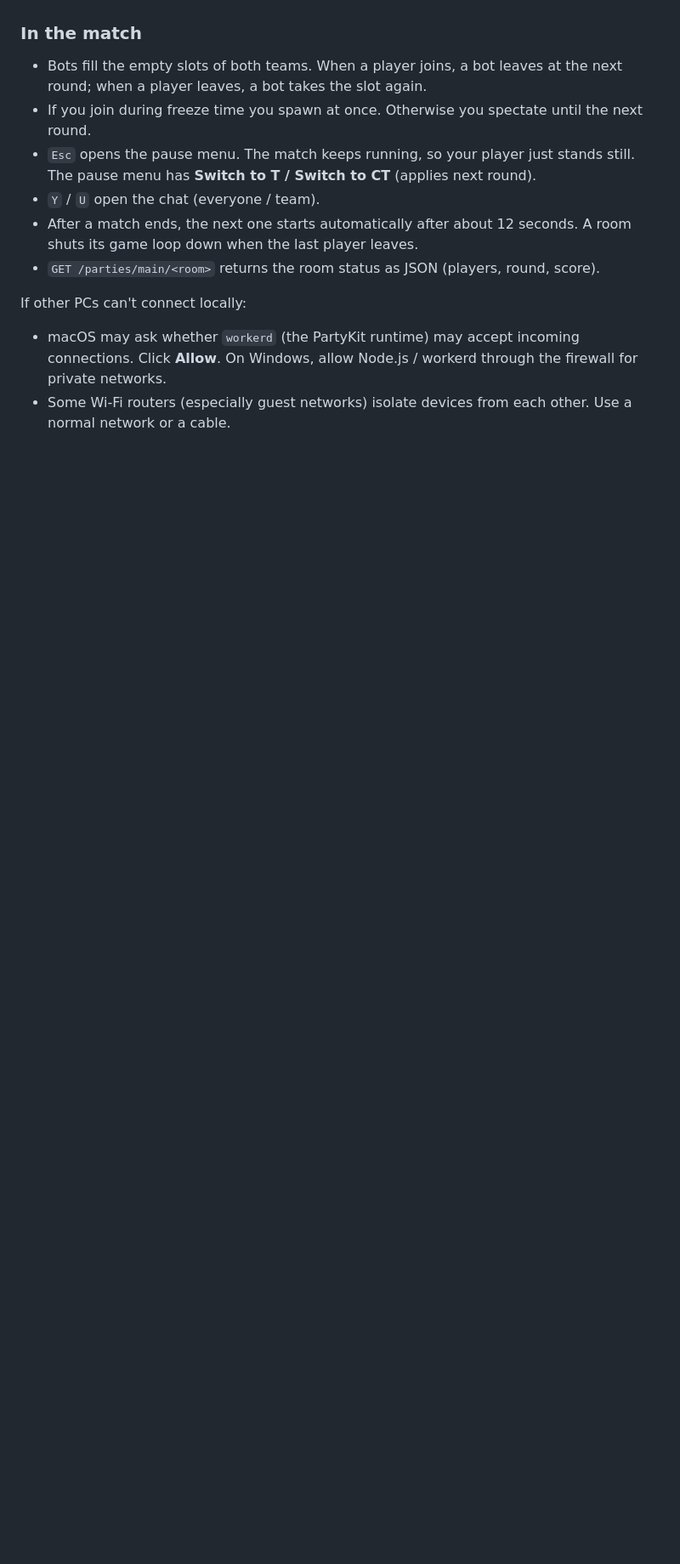
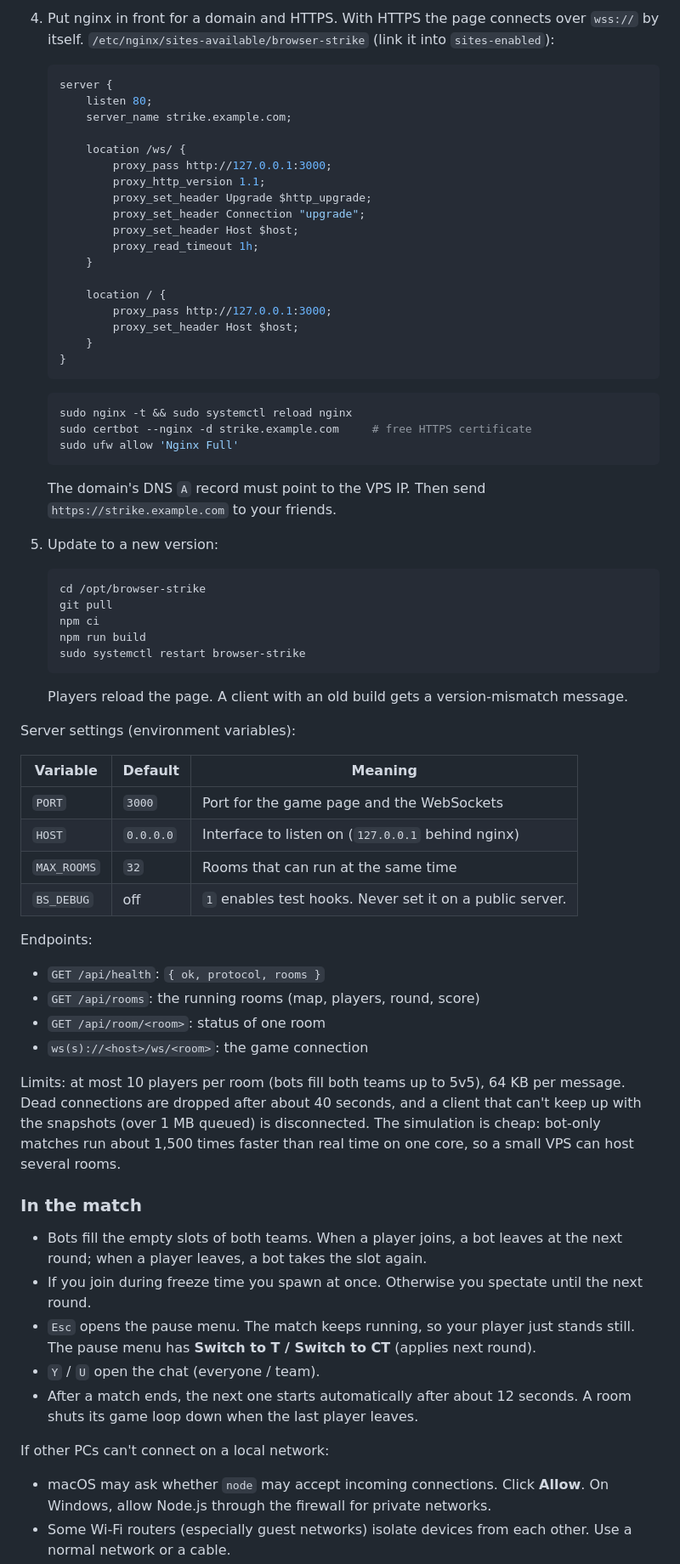
Before and after one commit to FedaSkywalker/csko, a Markdown page: README.md, the part around one of its changes. Shown at 85% size. Drawn GitHub-style; blank space fills up the shorter version.

````diff
--- a/README.md
+++ b/README.md
@@ -85,3 +122,68 @@ connects to its own host over `wss://`.
+4. Put nginx in front for a domain and HTTPS. With HTTPS the page connects over `wss://` by itself.
+   `/etc/nginx/sites-available/browser-strike` (link it into `sites-enabled`):
+
+   ```nginx
+   server {
+       listen 80;
+       server_name strike.example.com;
+
+       location /ws/ {
+           proxy_pass http://127.0.0.1:3000;
+           proxy_http_version 1.1;
+           proxy_set_header Upgrade $http_upgrade;
+           proxy_set_header Connection "upgrade";
+           proxy_set_header Host $host;
+           proxy_read_timeout 1h;
+       }
+
+       location / {
+           proxy_pass http://127.0.0.1:3000;
+           proxy_set_header Host $host;
+       }
+   }
+   ```
+
+   ```bash
+   sudo nginx -t && sudo systemctl reload nginx
+   sudo certbot --nginx -d strike.example.com     # free HTTPS certificate
+   sudo ufw allow 'Nginx Full'
+   ```
+
+   The domain's DNS `A` record must point to the VPS IP. Then send `https://strike.example.com` to
+   your friends.
+
+5. Update to a new version:
+
+   ```bash
+   cd /opt/browser-strike
+   git pull
+   npm ci
+   npm run build
+   sudo systemctl restart browser-strike
+   ```
+
+   Players reload the page. A client with an old build gets a version-mismatch message.
+
+Server settings (environment variables):
+
+| Variable | Default | Meaning |
+| --- | --- | --- |
+| `PORT` | `3000` | Port for the game page and the WebSockets |
+| `HOST` | `0.0.0.0` | Interface to listen on (`127.0.0.1` behind nginx) |
+| `MAX_ROOMS` | `32` | Rooms that can run at the same time |
+| `BS_DEBUG` | off | `1` enables test hooks. Never set it on a public server. |
+
+Endpoints:
+
+- `GET /api/health`: `{ ok, protocol, rooms }`
+- `GET /api/rooms`: the running rooms (map, players, round, score)
+- `GET /api/room/<room>`: status of one room
+- `ws(s)://<host>/ws/<room>`: the game connection
+
+Limits: at most 10 players per room (bots fill both teams up to 5v5), 64 KB per message. Dead
+connections are dropped after about 40 seconds, and a client that can't keep up with the snapshots
+(over 1 MB queued) is disconnected. The simulation is cheap: bot-only matches run about 1,500 times
+faster than real time on one core, so a small VPS can host several rooms.
 
 ### In the match
 
@@ -93,11 +195,10 @@ connects to its own host over `wss://`.
 - `Y` / `U` open the chat (everyone / team).
 - After a match ends, the next one starts automatically after about 12 seconds. A room shuts its game
   loop down when the last player leaves.
-- `GET /parties/main/<room>` returns the room status as JSON (players, round, score).
 
-If other PCs can't connect locally:
+If other PCs can't connect on a local network:
 
-- macOS may ask whether `workerd` (the PartyKit runtime) may accept incoming connections. Click
-  **Allow**. On Windows, allow Node.js / workerd through the firewall for private networks.
+- macOS may ask whether `node` may accept incoming connections. Click **Allow**. On Windows, allow
+  Node.js through the firewall for private networks.
 - Some Wi-Fi routers (especially guest networks) isolate devices from each other. Use a normal
   network or a cable.
````
Also changed, not shown: other parts of README.md (+65 -27 lines).
